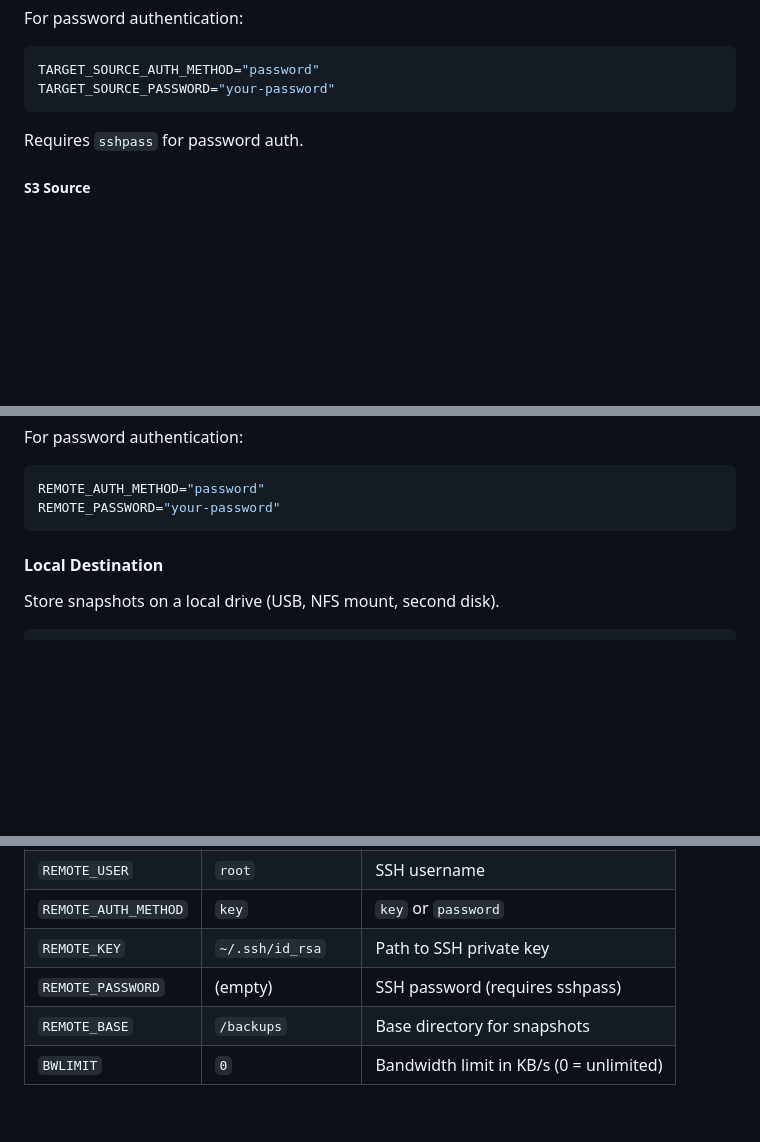
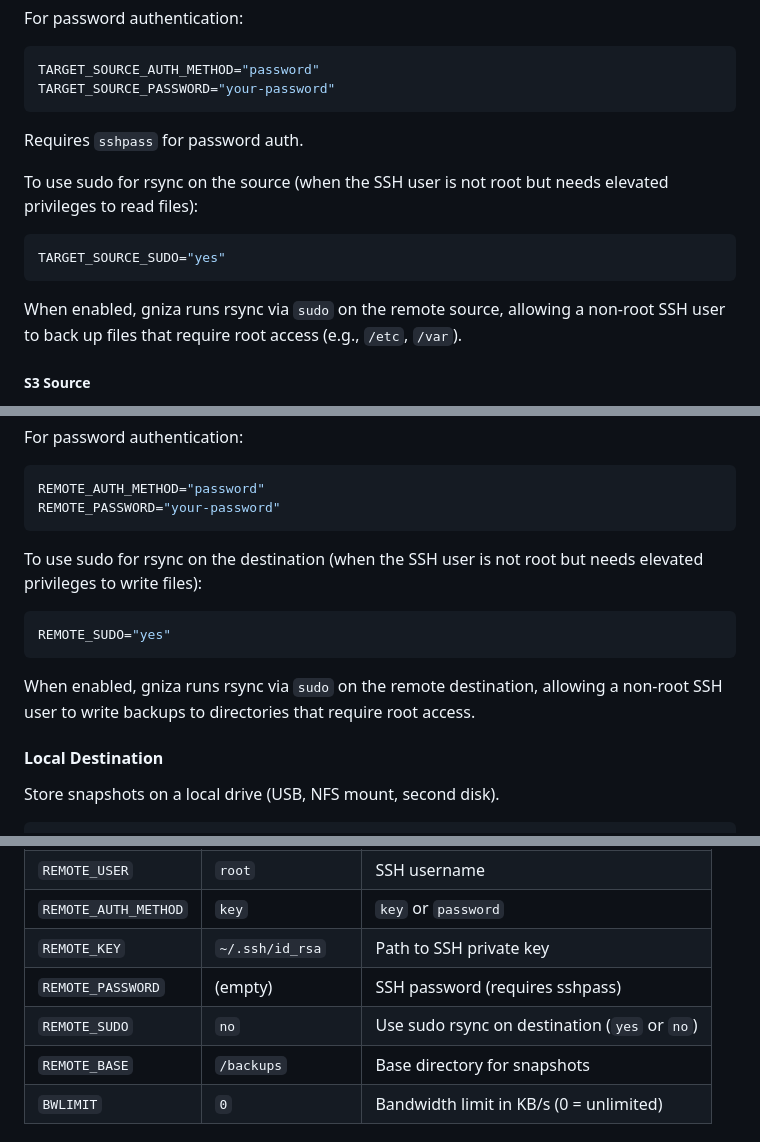
Before and after one commit to shukiv/gniza4linux, a Markdown page: DOCUMENTATION.md, 3 parts joined by grey strips. Rendered like a GitHub page; blank space fills up the shorter version.

````diff
--- a/DOCUMENTATION.md
+++ b/DOCUMENTATION.md
@@ -446,6 +446,13 @@ TARGET_SOURCE_PASSWORD="your-password"
 
 Requires `sshpass` for password auth.
 
+To use sudo for rsync on the source (when the SSH user is not root but needs elevated privileges to read files):
+```ini
+TARGET_SOURCE_SUDO="yes"
+```
+
+When enabled, gniza runs rsync via `sudo` on the remote source, allowing a non-root SSH user to back up files that require root access (e.g., `/etc`, `/var`).
+
 ##### S3 Source
 
 Pull files from an S3 or S3-compatible bucket (AWS, Backblaze B2, Wasabi, MinIO, DigitalOcean Spaces).
@@ -566,6 +573,13 @@ For password authentication:
 REMOTE_AUTH_METHOD="password"
 REMOTE_PASSWORD="your-password"
 ```
+
+To use sudo for rsync on the destination (when the SSH user is not root but needs elevated privileges to write files):
+```ini
+REMOTE_SUDO="yes"
+```
+
+When enabled, gniza runs rsync via `sudo` on the remote destination, allowing a non-root SSH user to write backups to directories that require root access.
 
 #### Local Destination
 
@@ -654,6 +668,7 @@ Requires `rclone`.
 | `REMOTE_AUTH_METHOD` | `key` | `key` or `password` |
 | `REMOTE_KEY` | `~/.ssh/id_rsa` | Path to SSH private key |
 | `REMOTE_PASSWORD` | (empty) | SSH password (requires sshpass) |
+| `REMOTE_SUDO` | `no` | Use sudo rsync on destination (`yes` or `no`) |
 | `REMOTE_BASE` | `/backups` | Base directory for snapshots |
 | `BWLIMIT` | `0` | Bandwidth limit in KB/s (0 = unlimited) |
 
````
Also changed, not shown: README.md (+2 -0 lines).
